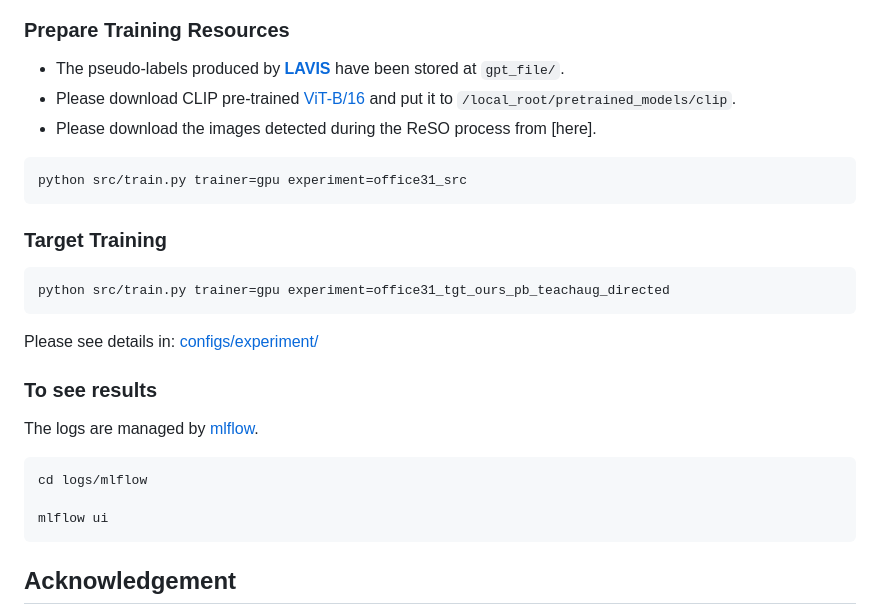
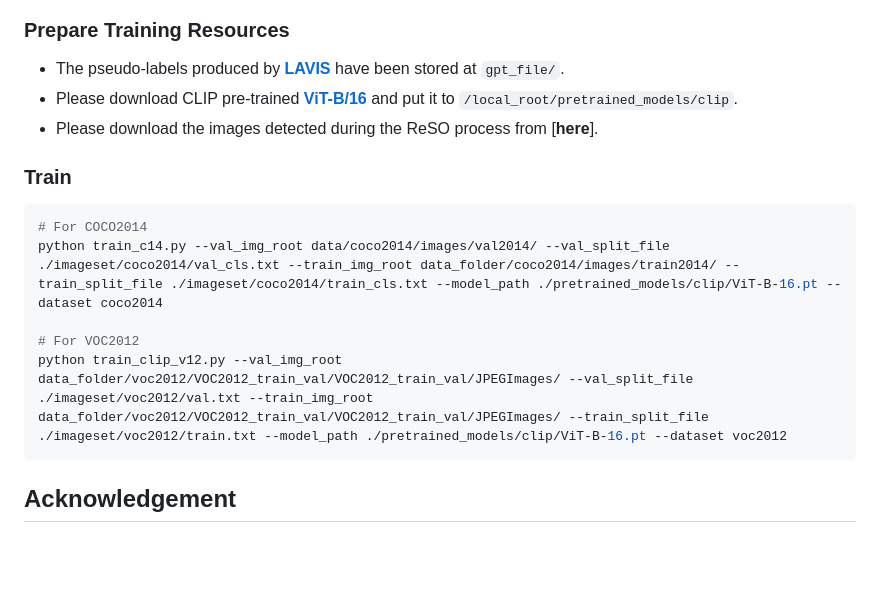
Before and after one commit to yonghyeonjo46/BAC-GCN, a Markdown page: README.md, the part around the change. GitHub-like rendering; blank space fills up the shorter version.

````diff
--- a/README.md
+++ b/README.md
@@ -73,29 +73,18 @@ data_folder/
 ### Prepare Training Resources
 
 * The pseudo-labels produced by [**LAVIS**](https://github.com/salesforce/LAVIS) have been stored at `gpt_file/`.
-* Please download CLIP pre-trained [ViT-B/16](https://openaipublic.azureedge.net/clip/models/5806e77cd80f8b59890b7e101eabd078d9fb84e6937f9e85e4ecb61988df416f/ViT-B-16.pt) and put it to `/local_root/pretrained_models/clip`.
-* Please download the images detected during the ReSO process from [here].
+* Please download CLIP pre-trained [**ViT-B/16**](https://openaipublic.azureedge.net/clip/models/5806e77cd80f8b59890b7e101eabd078d9fb84e6937f9e85e4ecb61988df416f/ViT-B-16.pt) and put it to `/local_root/pretrained_models/clip`.
+* Please download the images detected during the ReSO process from [**here**].
+
+
+### Train
 
 ```bash
-python src/train.py trainer=gpu experiment=office31_src
-```
+# For COCO2014
+python train_c14.py --val_img_root data/coco2014/images/val2014/ --val_split_file ./imageset/coco2014/val_cls.txt --train_img_root data_folder/coco2014/images/train2014/ --train_split_file ./imageset/coco2014/train_cls.txt --model_path ./pretrained_models/clip/ViT-B-16.pt --dataset coco2014
 
-### Target Training
-
-```bash
-python src/train.py trainer=gpu experiment=office31_tgt_ours_pb_teachaug_directed
-```
-
-Please see details in: [configs/experiment/](configs/experiment/)
-
-### To see results
-
-The logs are managed by [mlflow](https://mlflow.org).
-
-```bash
-cd logs/mlflow
-
-mlflow ui
+# For VOC2012
+python train_clip_v12.py --val_img_root data_folder/voc2012/VOC2012_train_val/VOC2012_train_val/JPEGImages/ --val_split_file ./imageset/voc2012/val.txt --train_img_root data_folder/voc2012/VOC2012_train_val/VOC2012_train_val/JPEGImages/ --train_split_file ./imageset/voc2012/train.txt --model_path ./pretrained_models/clip/ViT-B-16.pt --dataset voc2012
 ```
 
 ## Acknowledgement
````
